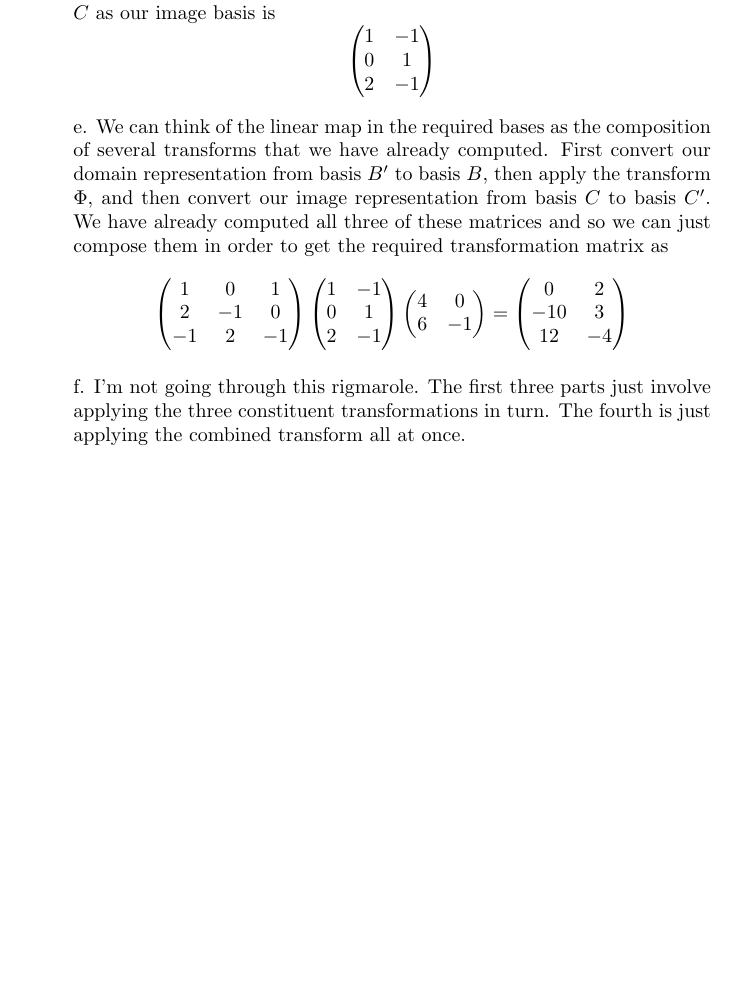
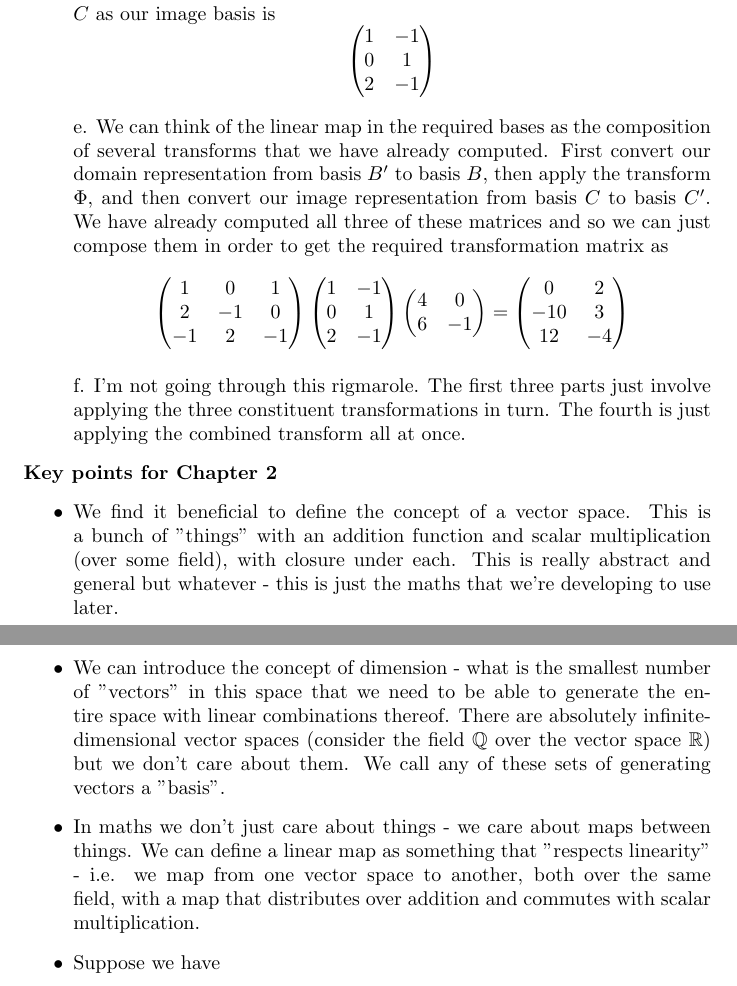
Before and after one commit to Rabbidon/mathematics_of_ml, a LaTeX document (Mathematics of Machine Learning.tex): part of page 19 of 19 before the commit and two parts of pages 19 and 20 of 20 after it, the two joined at a grey line, cut so that both start at the same text, the shorter picture padded with empty space. Compiled offline with pdfLaTeX.

Commit message:
Notes for chapter 2

```diff
--- a/Mathematics of Machine Learning.tex
+++ b/Mathematics of Machine Learning.tex
@@ -1294,4 +1294,15 @@
 			f. I'm not going through this rigmarole. The first three parts just involve applying the three constituent transformations in turn. The fourth is just applying the combined transform all at once.
 		\end{answered}
 	\end{QandA}
+	$\textbf{Key points for Chapter 2}$
+	\begin{itemize}
+
+		\item We find it beneficial to define the concept of a vector space. This is a bunch of "things" with an addition function and scalar multiplication (over some field), with closure under each. This is really abstract and general but whatever - this is just the maths that we're developing to use later.
+
+		\item We can introduce the concept of dimension - what is the smallest number of "vectors" in this space that we need to be able to generate the entire space with linear combinations thereof. There are absolutely infinite-dimensional vector spaces (consider the field $\mathbb{Q}$ over the vector space $\mathbb{R}$) but we don't care about them. We call any of these sets of generating vectors a "basis".
+
+		\item In maths we don't just care about things - we care about maps between things. We can define a linear map as something that "respects linearity" - i.e. we map from one vector space to another, both over the same field, with a map that distributes over addition and commutes with scalar multiplication.
+
+		\item Suppose we have
+	\end{itemize}
 \end{document}
```
Also changed, not shown: Mathematics of Machine Learning.pdf, 3 other files.
